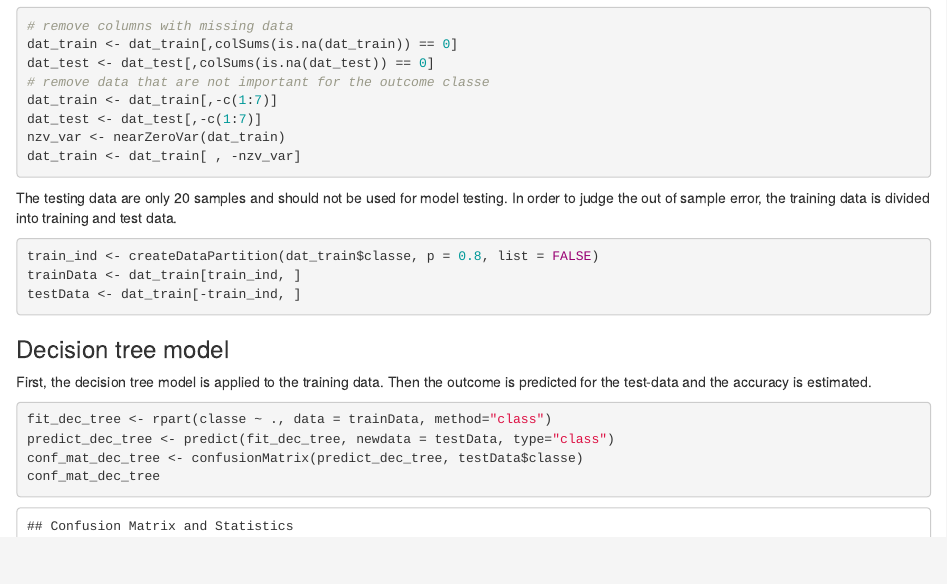
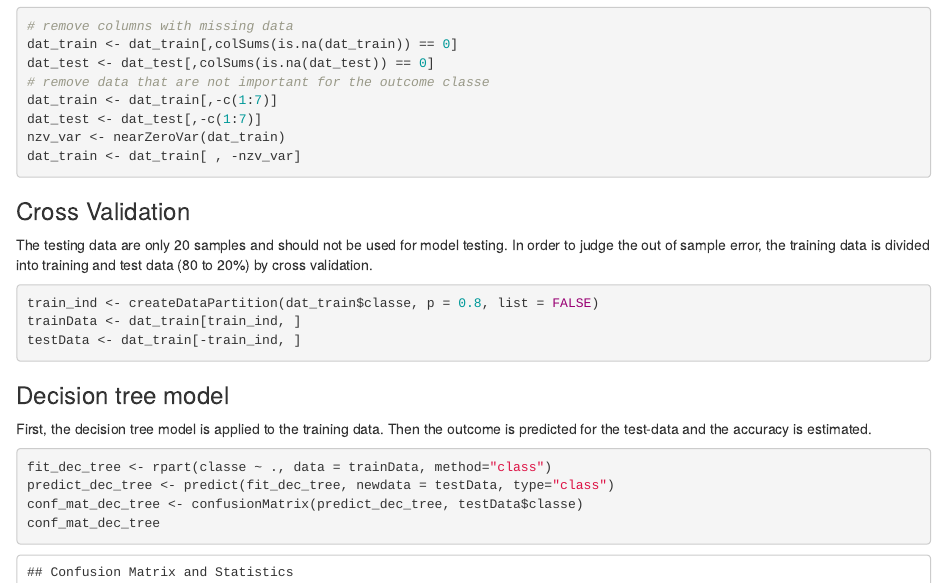
Before and after one commit to Marbo87/practicalmachinelearning-, an R Markdown document (index.Rmd): the page in a window 1100 px wide, from 970 px down. The pictures show the output file index.html that the author committed with the source, opened offline.

Commit message:
Improved documentation.

````diff
--- a/index.Rmd
+++ b/index.Rmd
@@ -46,7 +46,9 @@ nzv_var <- nearZeroVar(dat_train)
 dat_train <- dat_train[ , -nzv_var]
 ```
 
-The testing data are only 20 samples and should not be used for model testing. In order to judge the out of sample error, the training data is divided into training and test data.
+### Cross Validation
+
+The testing data are only 20 samples and should not be used for model testing. In order to judge the out of sample error, the training data is divided into training and test data (80 to 20%) by cross validation.
 
 ```{r}
 train_ind <- createDataPartition(dat_train$classe, p = 0.8, list = FALSE)
````
Also changed, not shown: index.html.
